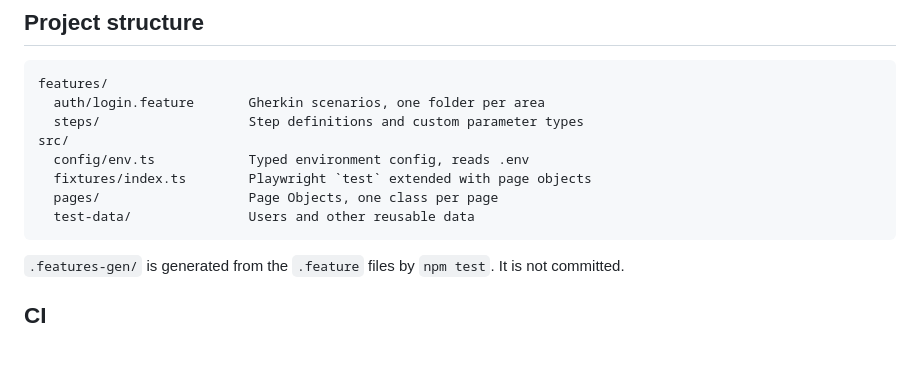
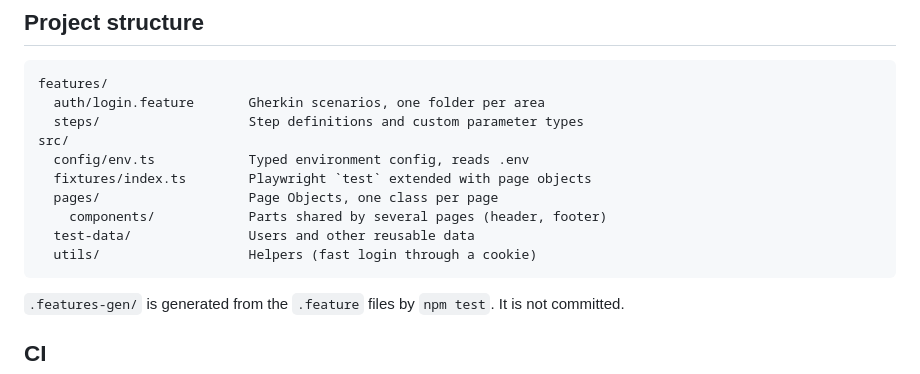
Before and after one commit to kartegi/saucedemo-playwright-bdd-ai, a Markdown page: README.md, the part around the change. GitHub-like rendering; blank space fills up the shorter version.

Commit message:
docs: document the new pages and helpers

````diff
--- a/README.md
+++ b/README.md
@@ -61,7 +61,9 @@ src/
   config/env.ts            Typed environment config, reads .env
   fixtures/index.ts        Playwright `test` extended with page objects
   pages/                   Page Objects, one class per page
+    components/            Parts shared by several pages (header, footer)
   test-data/               Users and other reusable data
+  utils/                   Helpers (fast login through a cookie)
 ```
 
 `.features-gen/` is generated from the `.feature` files by `npm test`. It is not committed.
````
Also changed, not shown: CLAUDE.md (+5 -1 lines).
